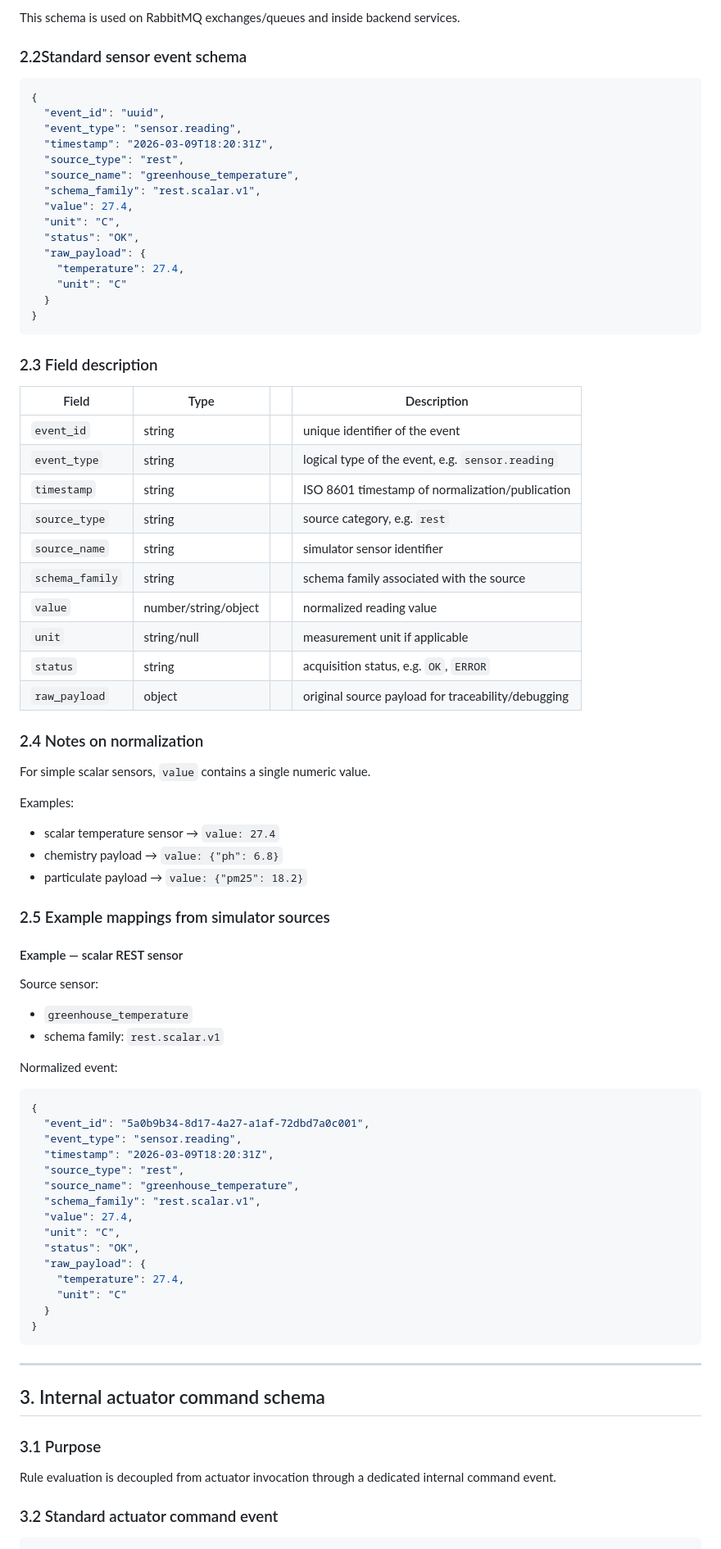
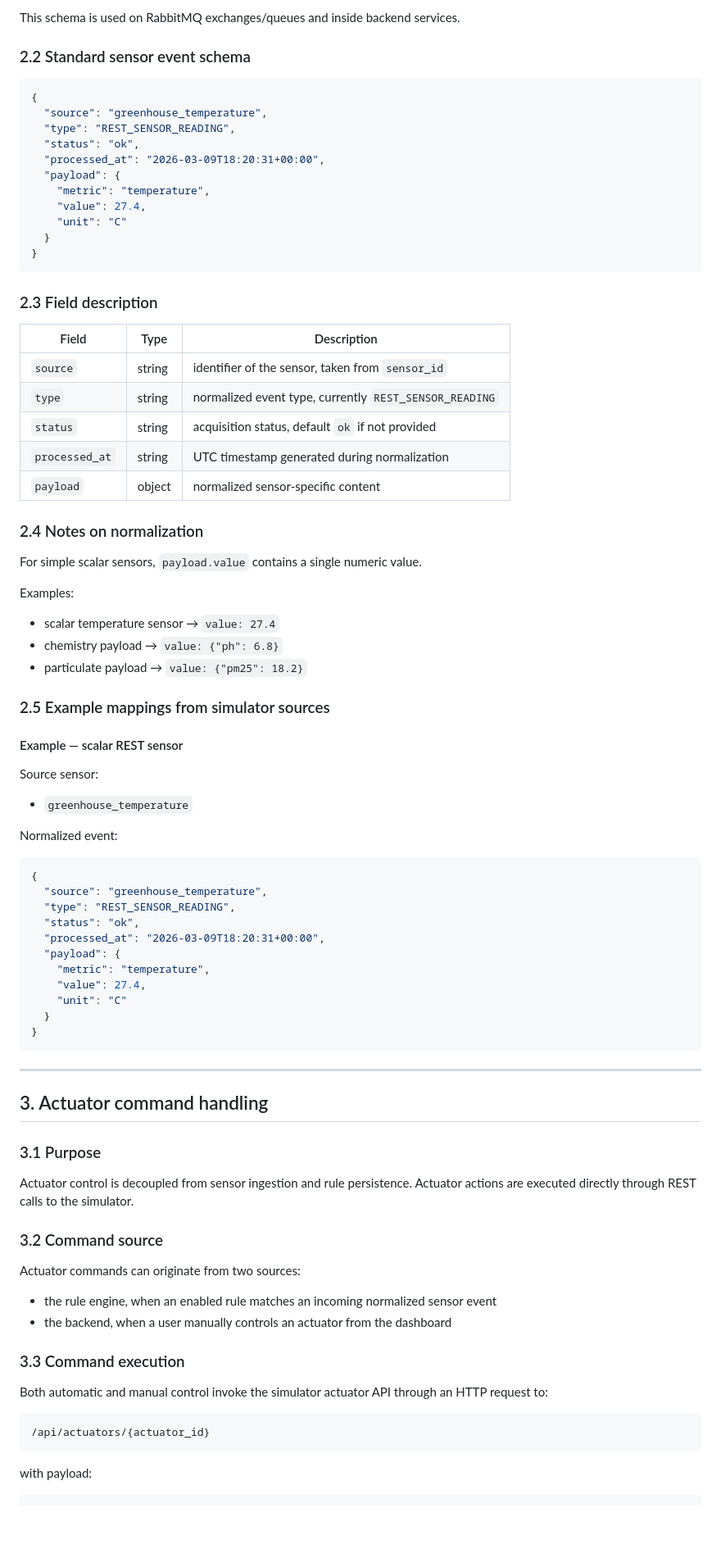
Before and after one commit to fede99ff/1707993_MHAP, a Markdown page: input.md, the part around one of its changes. Shown at 82% size. GitHub-like rendering; blank space fills up the shorter version.

Commit message:
Fix input.md

````diff
--- a/input.md
+++ b/input.md
@@ -39,21 +39,17 @@ To decouple ingestion, rule evaluation, state caching, and presentation, all inc
 This schema is used on RabbitMQ exchanges/queues and inside backend services.
 
 
-### 2.2Standard sensor event schema
+### 2.2 Standard sensor event schema
 
 ```json
 {
-  "event_id": "uuid",
-  "event_type": "sensor.reading",
-  "timestamp": "2026-03-09T18:20:31Z",
-  "source_type": "rest",
-  "source_name": "greenhouse_temperature",
-  "schema_family": "rest.scalar.v1",
-  "value": 27.4,
-  "unit": "C",
-  "status": "OK",
-  "raw_payload": {
-    "temperature": 27.4,
+  "source": "greenhouse_temperature",
+  "type": "REST_SENSOR_READING",
+  "status": "ok",
+  "processed_at": "2026-03-09T18:20:31+00:00",
+  "payload": {
+    "metric": "temperature",
+    "value": 27.4,
     "unit": "C"
   }
 }
@@ -61,21 +57,16 @@ This schema is used on RabbitMQ exchanges/queues and inside backend services.
 
 ### 2.3 Field description
 
-| Field | Type |  | Description |
-|---|---|---:|---|
-| `event_id` | string |  | unique identifier of the event |
-| `event_type` | string |  | logical type of the event, e.g. `sensor.reading` |
-| `timestamp` | string |  | ISO 8601 timestamp of normalization/publication |
-| `source_type` | string |  | source category, e.g. `rest` |
-| `source_name` | string |  | simulator sensor identifier |
-| `schema_family` | string |  | schema family associated with the source |
-| `value` | number/string/object |  | normalized reading value |
-| `unit` | string/null |  | measurement unit if applicable |
-| `status` | string |  | acquisition status, e.g. `OK`, `ERROR` |
-| `raw_payload` | object |  | original source payload for traceability/debugging |
+| Field          | Type   | Description                                            |
+| -------------- | ------ | ------------------------------------------------------ |
+| `source`       | string | identifier of the sensor, taken from `sensor_id`       |
+| `type`         | string | normalized event type, currently `REST_SENSOR_READING` |
+| `status`       | string | acquisition status, default `ok` if not provided       |
+| `processed_at` | string | UTC timestamp generated during normalization  |
+| `payload`      | object | normalized sensor-specific content                     |
 
 ### 2.4 Notes on normalization
-For simple scalar sensors, `value` contains a single numeric value.
+For simple scalar sensors, `payload.value` contains a single numeric value.
 
 Examples:
 - scalar temperature sensor → `value: 27.4`
@@ -87,34 +78,42 @@ Examples:
 #### Example — scalar REST sensor
 Source sensor:
 - `greenhouse_temperature`
-- schema family: `rest.scalar.v1`
 
 Normalized event:
 ```json
 {
-  "event_id": "5a0b9b34-8d17-4a27-a1af-72dbd7a0c001",
-  "event_type": "sensor.reading",
-  "timestamp": "2026-03-09T18:20:31Z",
-  "source_type": "rest",
-  "source_name": "greenhouse_temperature",
-  "schema_family": "rest.scalar.v1",
-  "value": 27.4,
-  "unit": "C",
-  "status": "OK",
-  "raw_payload": {
-    "temperature": 27.4,
+  "source": "greenhouse_temperature",
+  "type": "REST_SENSOR_READING",
+  "status": "ok",
+  "processed_at": "2026-03-09T18:20:31+00:00",
+  "payload": {
+    "metric": "temperature",
+    "value": 27.4,
     "unit": "C"
   }
 }
 ```
 ---
 
-## 3. Internal actuator command schema
+## 3. Actuator command handling
 
 ### 3.1 Purpose
-Rule evaluation is decoupled from actuator invocation through a dedicated internal command event.
+Actuator control is decoupled from sensor ingestion and rule persistence.
+Actuator actions are executed directly through REST calls to the simulator.
 
-### 3.2 Standard actuator command event
+### 3.2 Command source
+Actuator commands can originate from two sources:
+- the rule engine, when an enabled rule matches an incoming normalized sensor event
+- the backend, when a user manually controls an actuator from the dashboard
+
+### 3.3 Command execution
+Both automatic and manual control invoke the simulator actuator API through an HTTP request to:
+
+```text
+/api/actuators/{actuator_id}
+```
+
+with payload:
 
 ```json
 {
````
Also changed, not shown: other parts of input.md (+56 -60 lines).
